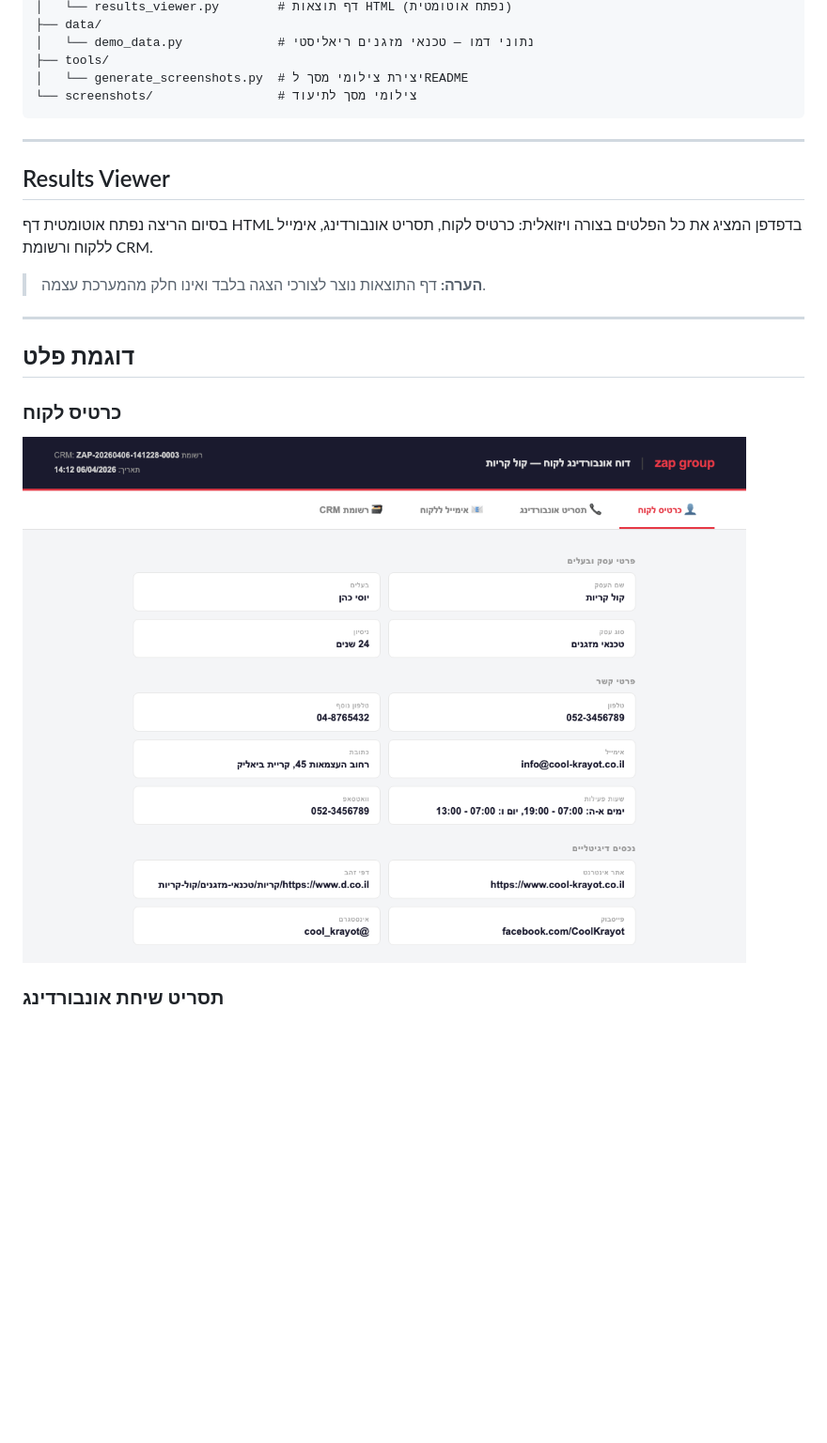
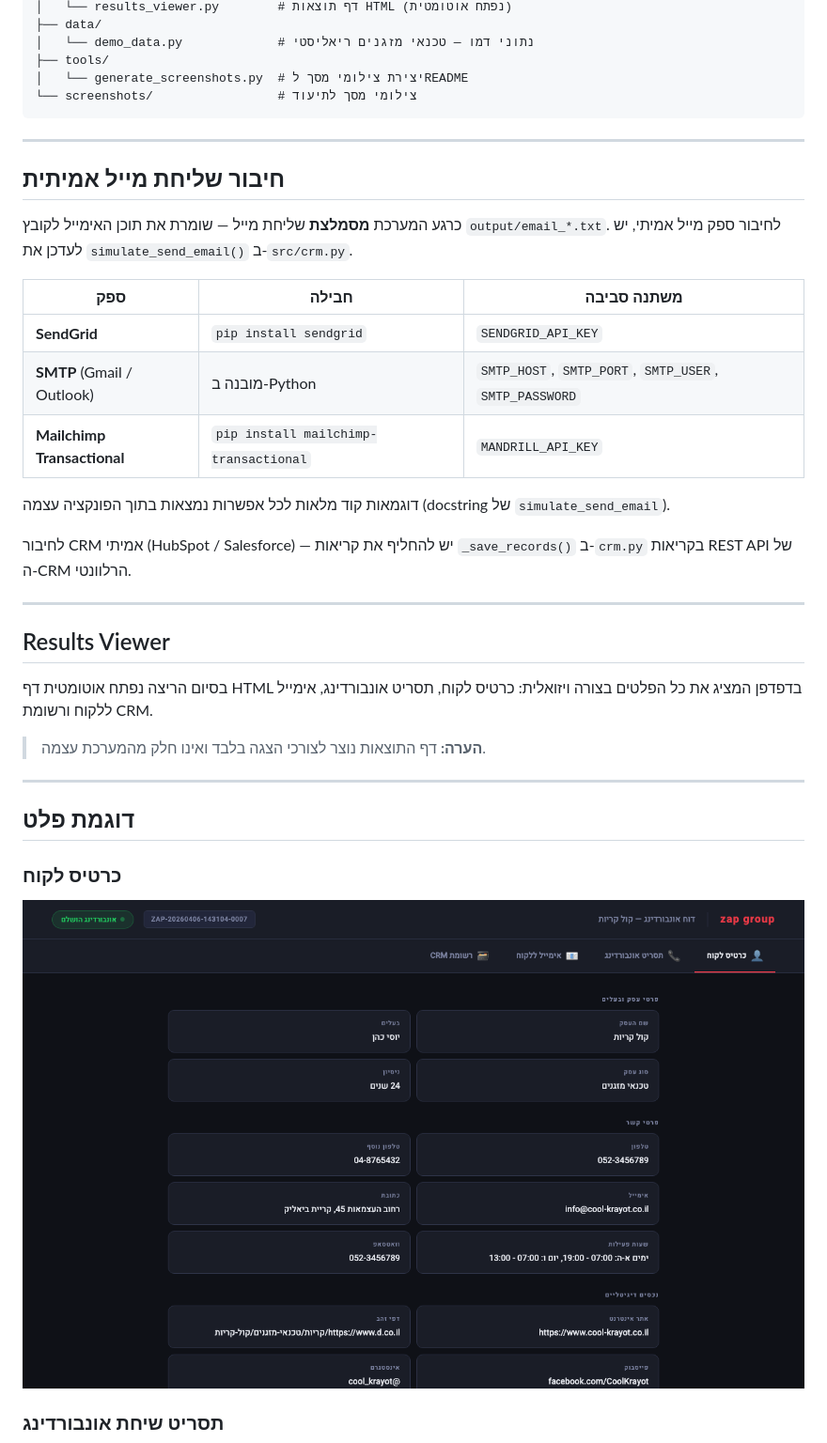
Before and after one commit to ordahannn/ZAP_Home_Exe, a Markdown page: README.md, the part around the change. Shown at 94% size. Drawn GitHub-style; pictures changed too: screenshots/screenshot_tab_card.png; blank space fills up the shorter version.

```diff
--- a/README.md
+++ b/README.md
@@ -109,6 +109,23 @@ python main.py \
 
 ---
 
+## חיבור שליחת מייל אמיתית
+
+כרגע המערכת **מסמלצת** שליחת מייל — שומרת את תוכן האימייל לקובץ `output/email_*.txt`.
+לחיבור ספק מייל אמיתי, יש לעדכן את `simulate_send_email()` ב-`src/crm.py`.
+
+| ספק | חבילה | משתנה סביבה |
+|-----|-------|-------------|
+| **SendGrid** | `pip install sendgrid` | `SENDGRID_API_KEY` |
+| **SMTP** (Gmail / Outlook) | מובנה ב-Python | `SMTP_HOST`, `SMTP_PORT`, `SMTP_USER`, `SMTP_PASSWORD` |
+| **Mailchimp Transactional** | `pip install mailchimp-transactional` | `MANDRILL_API_KEY` |
+
+דוגמאות קוד מלאות לכל אפשרות נמצאות בתוך הפונקציה עצמה (docstring של `simulate_send_email`).
+
+לחיבור CRM אמיתי (HubSpot / Salesforce) — יש להחליף את קריאות `_save_records()` ב-`crm.py` בקריאות REST API של ה-CRM הרלוונטי.
+
+---
+
 ## Results Viewer
 
 בסיום הריצה נפתח אוטומטית דף HTML בדפדפן המציג את כל הפלטים בצורה ויזואלית:
```
Also changed, not shown: screenshots/screenshot_tab_crm.png, screenshots/screenshot_tab_email.png, screenshots/screenshot_tab_script.png, 3 other files.
